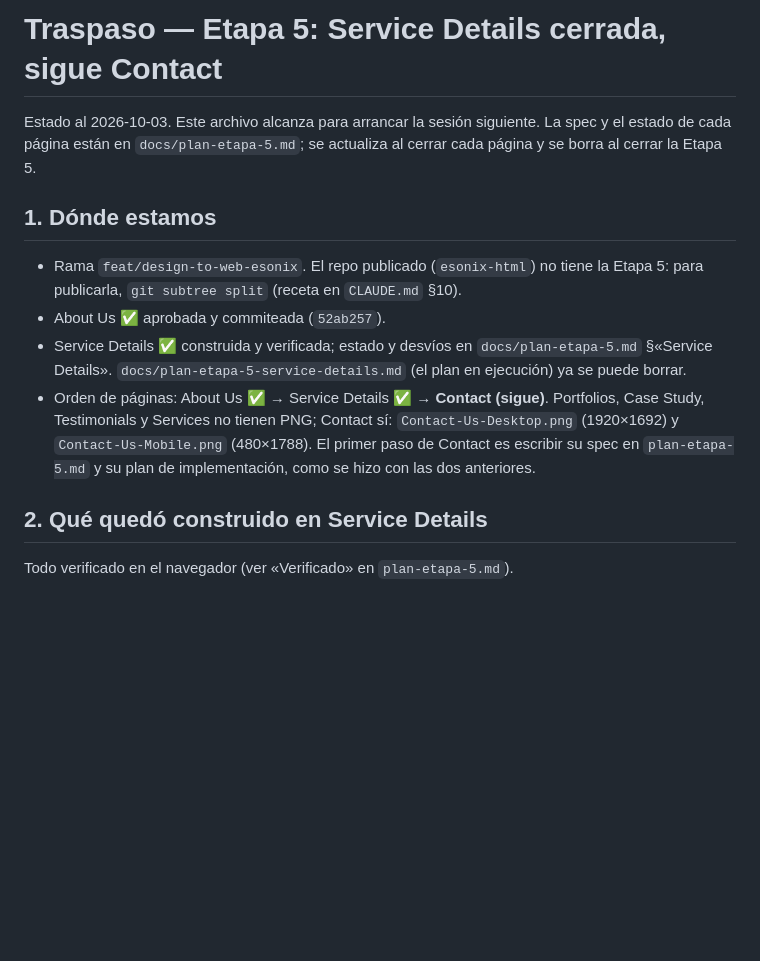
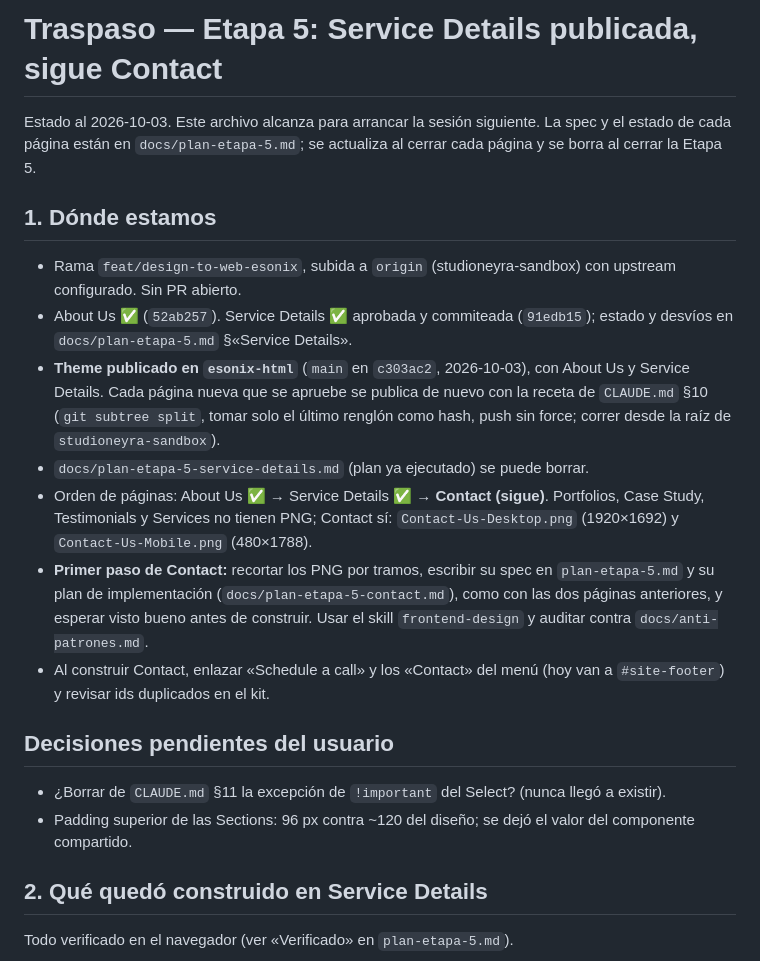
Before and after one commit to studioneyra-digital/esonix-html, a Markdown page: docs/traspaso-etapa-5.md, the part around the change. Rendered like a GitHub page; blank space fills up the shorter version.

Commit message:
docs(design-to-web): traspaso actualizado tras publicar Service Details
Co-Authored-By: Claude Sonnet 5.5 <noreply@anthropic.com>

```diff
--- a/docs/traspaso-etapa-5.md
+++ b/docs/traspaso-etapa-5.md
@@ -1,19 +1,29 @@
-# Traspaso — Etapa 5: Service Details cerrada, sigue Contact
+# Traspaso — Etapa 5: Service Details publicada, sigue Contact
 
 Estado al 2026-10-03. Este archivo alcanza para arrancar la sesión siguiente. La spec y el estado de cada
 página están en `docs/plan-etapa-5.md`; se actualiza al cerrar cada página y se borra al cerrar la Etapa 5.
 
 ## 1. Dónde estamos
 
-- Rama `feat/design-to-web-esonix`. El repo publicado (`esonix-html`) no tiene la Etapa 5: para publicarla,
-  `git subtree split` (receta en `CLAUDE.md` §10).
-- About Us ✅ aprobada y commiteada (`52ab257`).
-- Service Details ✅ construida y verificada; estado y desvíos en `docs/plan-etapa-5.md` §«Service Details».
-  `docs/plan-etapa-5-service-details.md` (el plan en ejecución) ya se puede borrar.
-- Orden de páginas: About Us ✅ → Service Details ✅ → **Contact (sigue)**. Portfolios, Case Study,
-  Testimonials y Services no tienen PNG; Contact sí: `Contact-Us-Desktop.png` (1920×1692) y
-  `Contact-Us-Mobile.png` (480×1788). El primer paso de Contact es escribir su spec en `plan-etapa-5.md`
-  y su plan de implementación, como se hizo con las dos anteriores.
+- Rama `feat/design-to-web-esonix`, subida a `origin` (studioneyra-sandbox) con upstream configurado. Sin PR abierto.
+- About Us ✅ (`52ab257`). Service Details ✅ aprobada y commiteada (`91edb15`); estado y desvíos en
+  `docs/plan-etapa-5.md` §«Service Details».
+- **Theme publicado en `esonix-html`** (`main` en `c303ac2`, 2026-10-03), con About Us y Service Details. Cada
+  página nueva que se apruebe se publica de nuevo con la receta de `CLAUDE.md` §10 (`git subtree split`, tomar solo
+  el último renglón como hash, push sin force; correr desde la raíz de `studioneyra-sandbox`).
+- `docs/plan-etapa-5-service-details.md` (plan ya ejecutado) se puede borrar.
+- Orden de páginas: About Us ✅ → Service Details ✅ → **Contact (sigue)**. Portfolios, Case Study, Testimonials y
+  Services no tienen PNG; Contact sí: `Contact-Us-Desktop.png` (1920×1692) y `Contact-Us-Mobile.png` (480×1788).
+- **Primer paso de Contact:** recortar los PNG por tramos, escribir su spec en `plan-etapa-5.md` y su plan de
+  implementación (`docs/plan-etapa-5-contact.md`), como con las dos páginas anteriores, y esperar visto bueno antes
+  de construir. Usar el skill `frontend-design` y auditar contra `docs/anti-patrones.md`.
+- Al construir Contact, enlazar «Schedule a call» y los «Contact» del menú (hoy van a `#site-footer`) y revisar
+  ids duplicados en el kit.
+
+## Decisiones pendientes del usuario
+
+- ¿Borrar de `CLAUDE.md` §11 la excepción de `!important` del Select? (nunca llegó a existir).
+- Padding superior de las Sections: 96 px contra ~120 del diseño; se dejó el valor del componente compartido.
 
 ## 2. Qué quedó construido en Service Details
 
```
